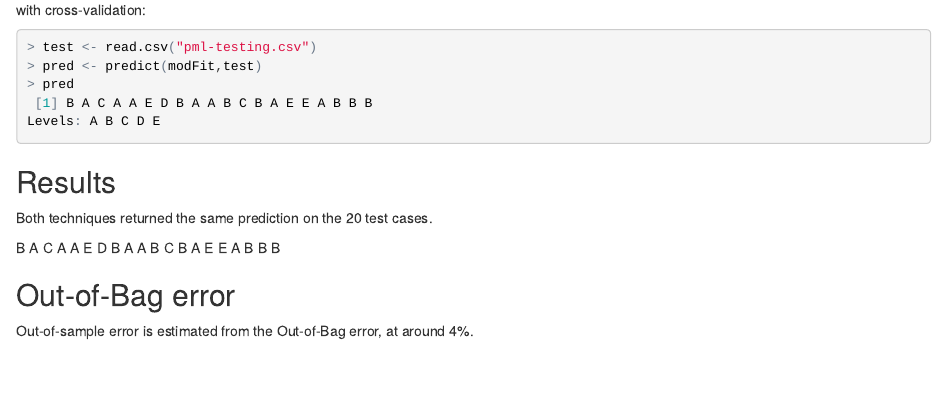
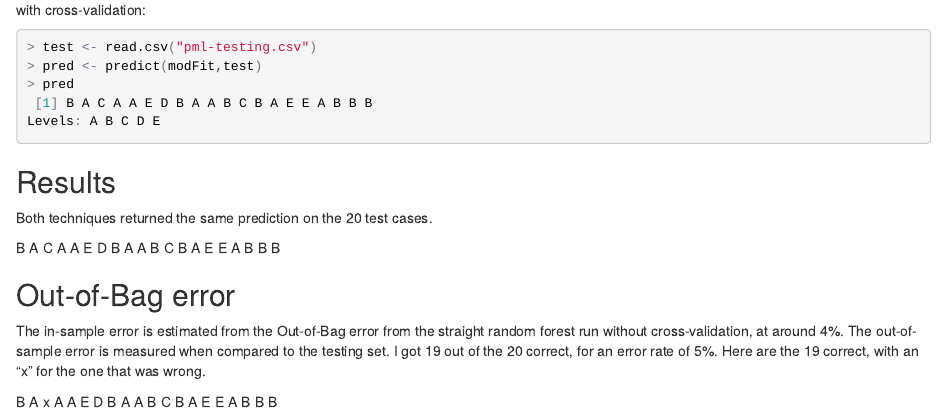
Before and after one commit to burkejay/machine_learning, an R Markdown document (machine_leaning_project.Rmd): the page in a window 1100 px wide, from 3420 px down. The pictures show the output file machine_leaning_project.html that the author committed with the source, opened offline.

Commit message:
update Results

```diff
--- a/machine_leaning_project.Rmd
+++ b/machine_leaning_project.Rmd
@@ -151,4 +151,6 @@ Both techniques returned the same prediction on the 20 test cases.
 B A C A A E D B A A B C B A E E A B B B
 
 ## Out-of-Bag error
-Out-of-sample error is estimated from the Out-of-Bag error, at around 4%.
+The in-sample error is estimated from the Out-of-Bag error from the straight random forest run without cross-validation, at around 4%.  The out-of-sample error is measured when compared to the testing set.  I got 19 out of the 20 correct, for an error rate of 5%.  Here are the 19 correct, with an "x" for the one that was wrong.
+
+B A x A A E D B A A B C B A E E A B B B
```
Also changed, not shown: machine_leaning_project.html.
